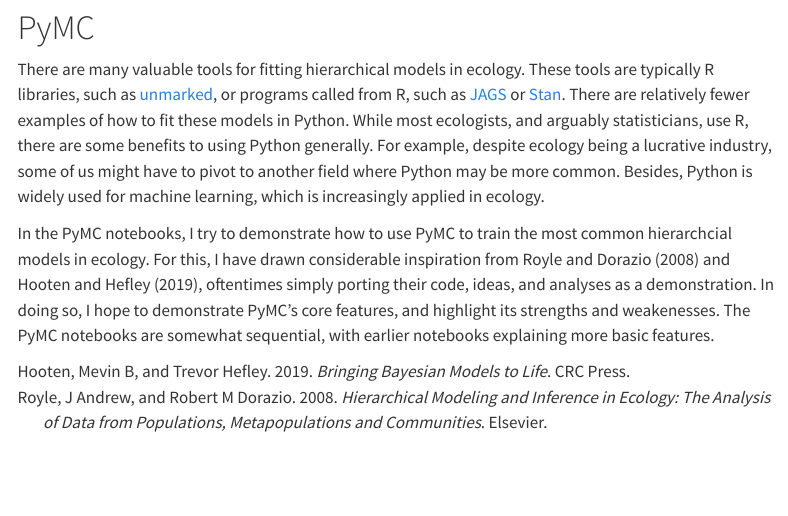
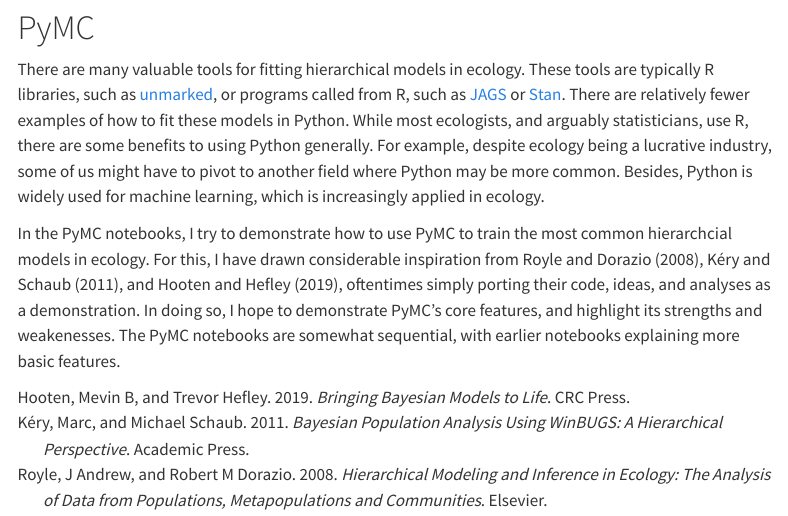
Before and after one commit to philpatton/philpatton.github.io, a Quarto document (notebooks.qmd): the page in a window 1100 px wide, from 160 px down. Rendered offline with R 4.5, knitr and Pandoc in place of Quarto, with nearby package versions; menus at the side of the page are left out.

Commit message:
add reference to kery schaub

```diff
--- a/refs.bib
+++ b/refs.bib
@@ -1,3 +1,11 @@
+@book{
+    kery2011,
+    title={Bayesian population analysis using WinBUGS: a hierarchical perspective},
+    author={K{\'e}ry, Marc and Schaub, Michael},
+    year={2011},
+    publisher={Academic Press}
+}
+
 @article{
     henden2013,
     title={How spatial variation in areal extent and configuration of labile vegetation states affect the riparian bird community in Arctic tundra},
```
Also changed, not shown: notebooks.qmd (+1 -1 lines).
